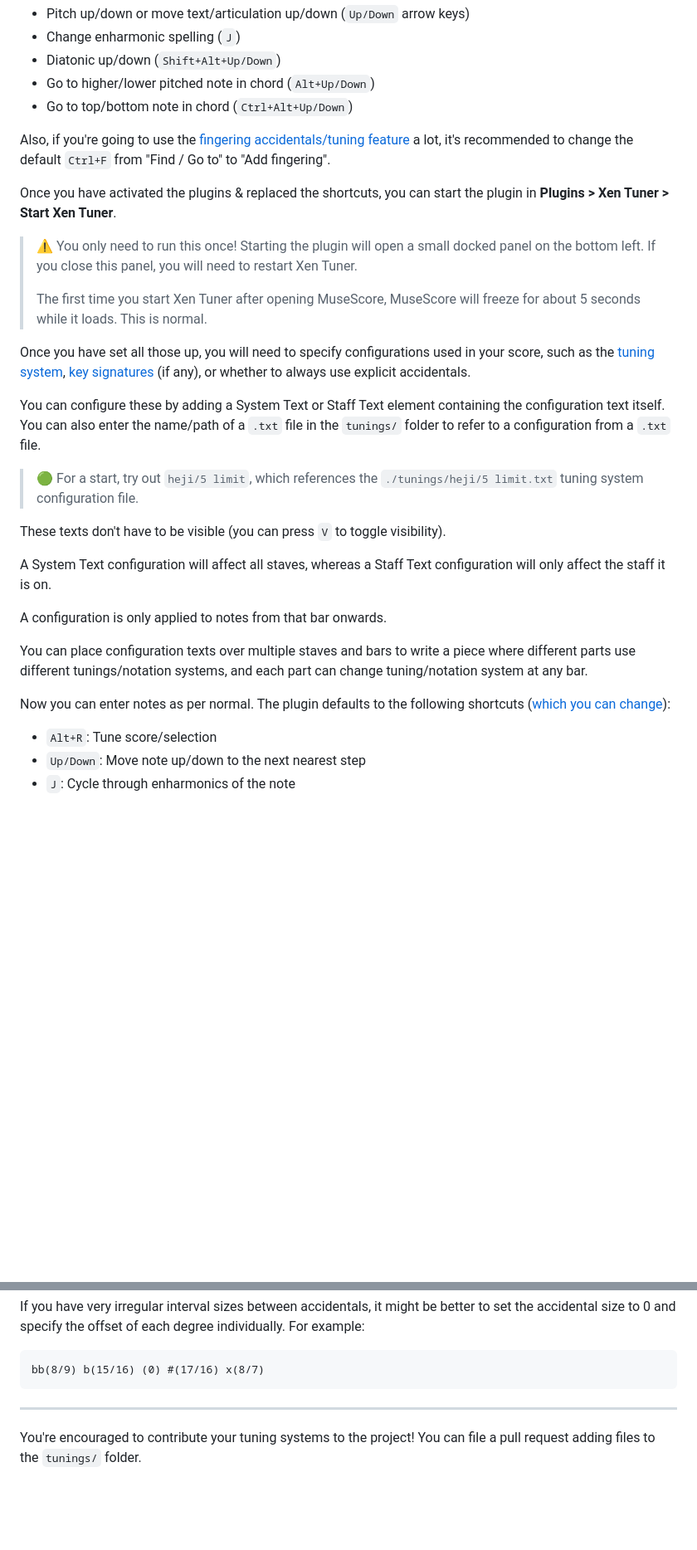
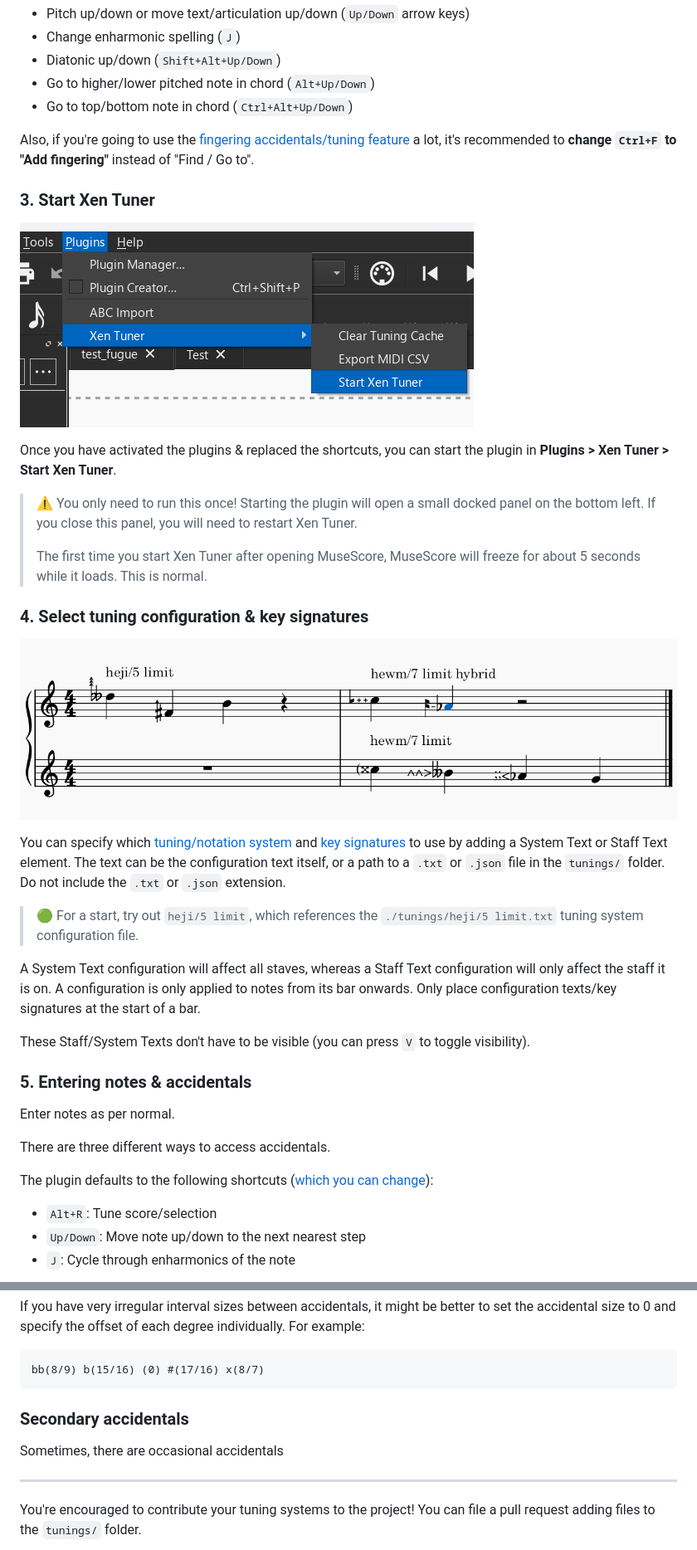
Before and after one commit to euwbah/musescore-xen-tuner, a Markdown page: README.md, 2 parts joined by grey strips. Shown: that part at 83% size. Rendered like a GitHub page; pictures changed too: imgs/specify tuning config.png (added), imgs/start xen tuner.png (added); blank space fills up the shorter version.

````diff
--- a/README.md
+++ b/README.md
@@ -43,7 +47,11 @@ This plugin is designed to replace MuseScore's default shortcuts. You will need
 - Go to higher/lower pitched note in chord (`Alt+Up/Down`)
 - Go to top/bottom note in chord (`Ctrl+Alt+Up/Down`)
 
-Also, if you're going to use the [fingering accidentals/tuning feature](#how-to-use-fingering-annotations) a lot, it's recommended to change the default `Ctrl+F` from "Find / Go to" to "Add fingering".
+Also, if you're going to use the [fingering accidentals/tuning feature](#how-to-use-fingering-annotations) a lot, it's recommended to **change `Ctrl+F` to "Add fingering"** instead of "Find / Go to".
+
+### 3. Start Xen Tuner
+
+![](imgs/start%20xen%20tuner.png)
 
 Once you have activated the plugins & replaced the shortcuts, you can start the plugin in **Plugins > Xen Tuner > Start Xen Tuner**.
 
@@ -51,21 +59,25 @@ Once you have activated the plugins & replaced the shortcuts, you can start the
 >
 > The first time you start Xen Tuner after opening MuseScore, MuseScore will freeze for about 5 seconds while it loads. This is normal.
 
-Once you have set all those up, you will need to specify configurations used in your score, such as the [tuning system](#how-to-tuning-configuration), [key signatures](#how-to-key-signatures) (if any), or whether to always use explicit accidentals.
+### 4. Select tuning configuration & key signatures
 
-You can configure these by adding a System Text or Staff Text element containing the configuration text itself. You can also enter the name/path of a `.txt` file in the `tunings/` folder to refer to a configuration from a `.txt` file.
+![](imgs/specify%20tuning%20config.png)
+
+You can specify which [tuning/notation system](#how-to-tuning-configuration) and [key signatures](#how-to-key-signatures) to use by adding a System Text or Staff Text element. The text can be the configuration text itself, or a path to a `.txt` or `.json` file in the `tunings/` folder. Do not include the `.txt` or `.json` extension.
 
 > 🟢 For a start, try out `heji/5 limit`, which references the `./tunings/heji/5 limit.txt` tuning system configuration file.
 
-These texts don't have to be visible (you can press `V` to toggle visibility).
+A System Text configuration will affect all staves, whereas a Staff Text configuration will only affect the staff it is on. A configuration is only applied to notes from its bar onwards. Only place configuration texts/key signatures at the start of a bar.
 
-A System Text configuration will affect all staves, whereas a Staff Text configuration will only affect the staff it is on.
+These Staff/System Texts don't have to be visible (you can press `V` to toggle visibility).
 
-A configuration is only applied to notes from that bar onwards.
+### 5. Entering notes & accidentals
 
-You can place configuration texts over multiple staves and bars to write a piece where different parts use different tunings/notation systems, and each part can change tuning/notation system at any bar.
+Enter notes as per normal.
 
-Now you can enter notes as per normal. The plugin defaults to the following shortcuts ([which you can change](#how-to-change-shortcuts)):
+There are three different ways to access accidentals.
+
+The plugin defaults to the following shortcuts ([which you can change](#how-to-change-shortcuts)):
 
 - `Alt+R`: Tune score/selection
 - `Up/Down`: Move note up/down to the next nearest step
@@ -350,6 +366,10 @@ If you have very irregular interval sizes between accidentals, it might be bette
 ```txt
 bb(8/9) b(15/16) (0) #(17/16) x(8/7)
 ```
+
+### Secondary accidentals
+
+Sometimes, there are occasional accidentals
 
 -----
 
````
Also changed, not shown: other parts of README.md (+21 -13 lines), imgs/spreadsheet lookup.png (added), imgs/symbols palette.png (added).
